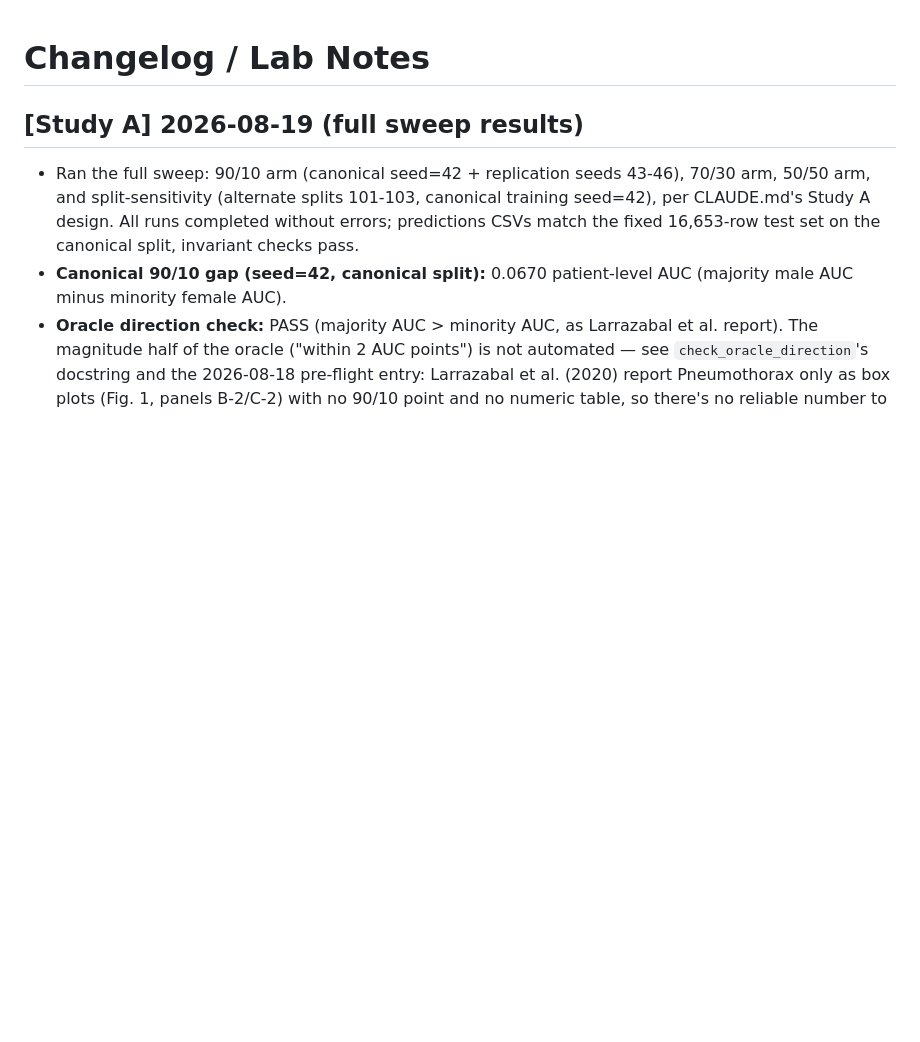
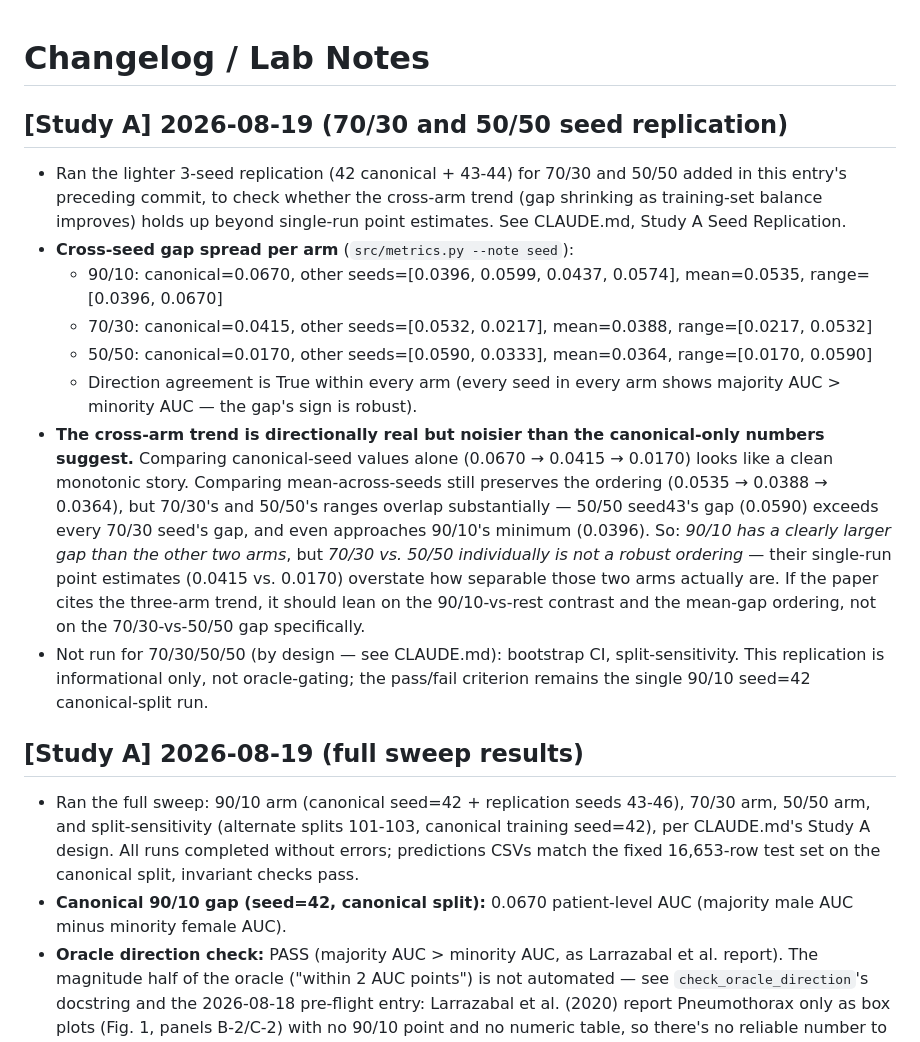
Before and after one commit to CatAttacksMe/dp-medical-imaging, a Markdown page: CHANGELOG.md, the part around the change. Drawn GitHub-style; blank space fills up the shorter version.

Commit message:
[Study A] log 70/30 and 50/50 cross-seed gap spread results
Trend across arms is real (90/10 clearly larger than the other two) but
70/30 vs. 50/50 individually is not a robust ordering given seed noise
overlap. See CHANGELOG for the full breakdown.

```diff
--- a/CHANGELOG.md
+++ b/CHANGELOG.md
@@ -1,4 +1,37 @@
 # Changelog / Lab Notes
+
+## [Study A] 2026-08-19 (70/30 and 50/50 seed replication)
+- Ran the lighter 3-seed replication (42 canonical + 43-44) for 70/30 and
+  50/50 added in this entry's preceding commit, to check whether the
+  cross-arm trend (gap shrinking as training-set balance improves) holds
+  up beyond single-run point estimates. See CLAUDE.md, Study A Seed
+  Replication.
+- **Cross-seed gap spread per arm** (`src/metrics.py --note seed`):
+  - 90/10: canonical=0.0670, other seeds=[0.0396, 0.0599, 0.0437,
+    0.0574], mean=0.0535, range=[0.0396, 0.0670]
+  - 70/30: canonical=0.0415, other seeds=[0.0532, 0.0217], mean=0.0388,
+    range=[0.0217, 0.0532]
+  - 50/50: canonical=0.0170, other seeds=[0.0590, 0.0333], mean=0.0364,
+    range=[0.0170, 0.0590]
+  - Direction agreement is True within every arm (every seed in every
+    arm shows majority AUC > minority AUC — the gap's sign is robust).
+- **The cross-arm trend is directionally real but noisier than the
+  canonical-only numbers suggest.** Comparing canonical-seed values
+  alone (0.0670 → 0.0415 → 0.0170) looks like a clean monotonic story.
+  Comparing mean-across-seeds still preserves the ordering (0.0535 →
+  0.0388 → 0.0364), but 70/30's and 50/50's ranges overlap substantially
+  — 50/50 seed43's gap (0.0590) exceeds every 70/30 seed's gap, and even
+  approaches 90/10's minimum (0.0396). So: *90/10 has a clearly larger
+  gap than the other two arms*, but *70/30 vs. 50/50 individually is not
+  a robust ordering* — their single-run point estimates (0.0415 vs.
+  0.0170) overstate how separable those two arms actually are. If the
+  paper cites the three-arm trend, it should lean on the 90/10-vs-rest
+  contrast and the mean-gap ordering, not on the 70/30-vs-50/50 gap
+  specifically.
+- Not run for 70/30/50/50 (by design — see CLAUDE.md): bootstrap CI,
+  split-sensitivity. This replication is informational only, not
+  oracle-gating; the pass/fail criterion remains the single 90/10
+  seed=42 canonical-split run.
 
 ## [Study A] 2026-08-19 (full sweep results)
 - Ran the full sweep: 90/10 arm (canonical seed=42 + replication seeds
```
